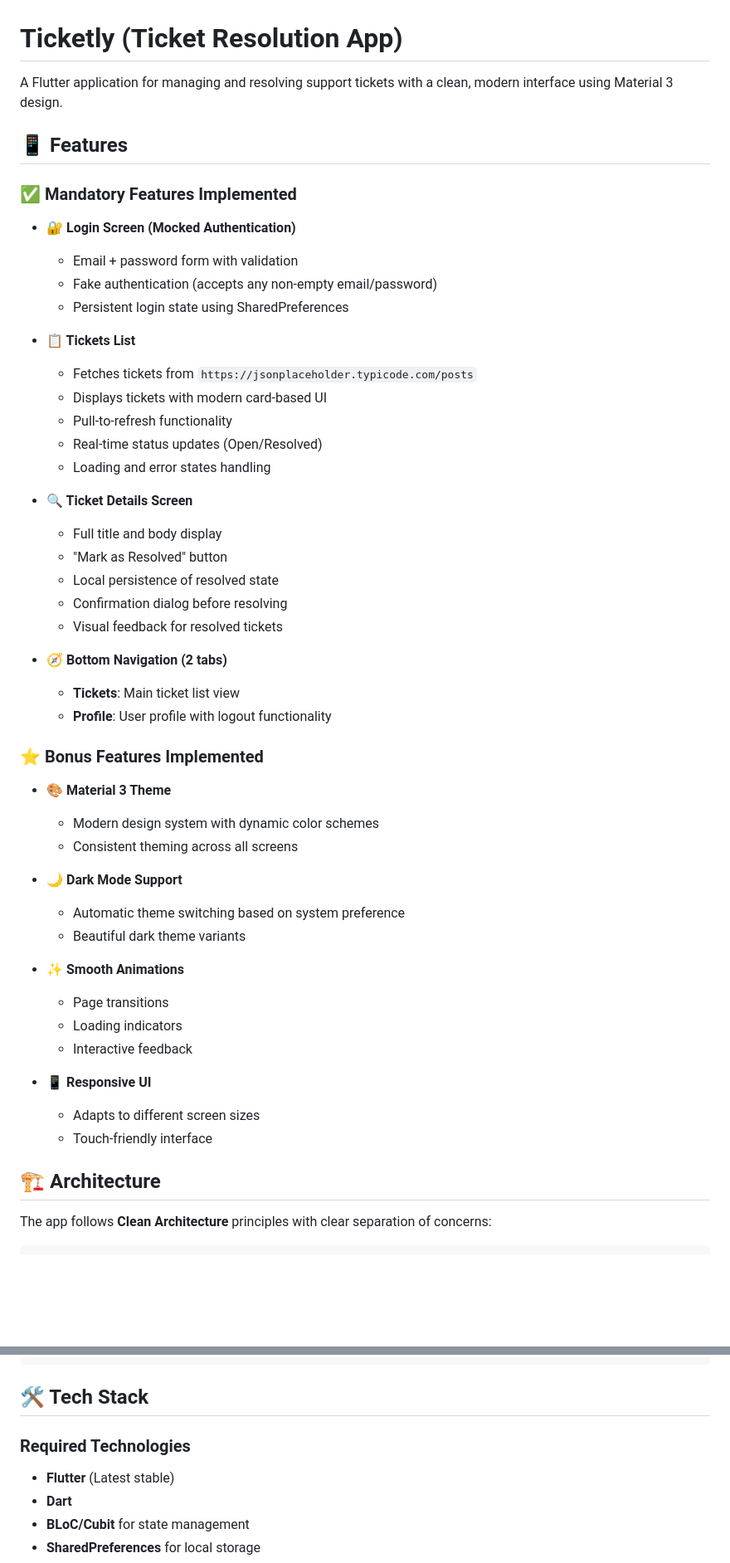
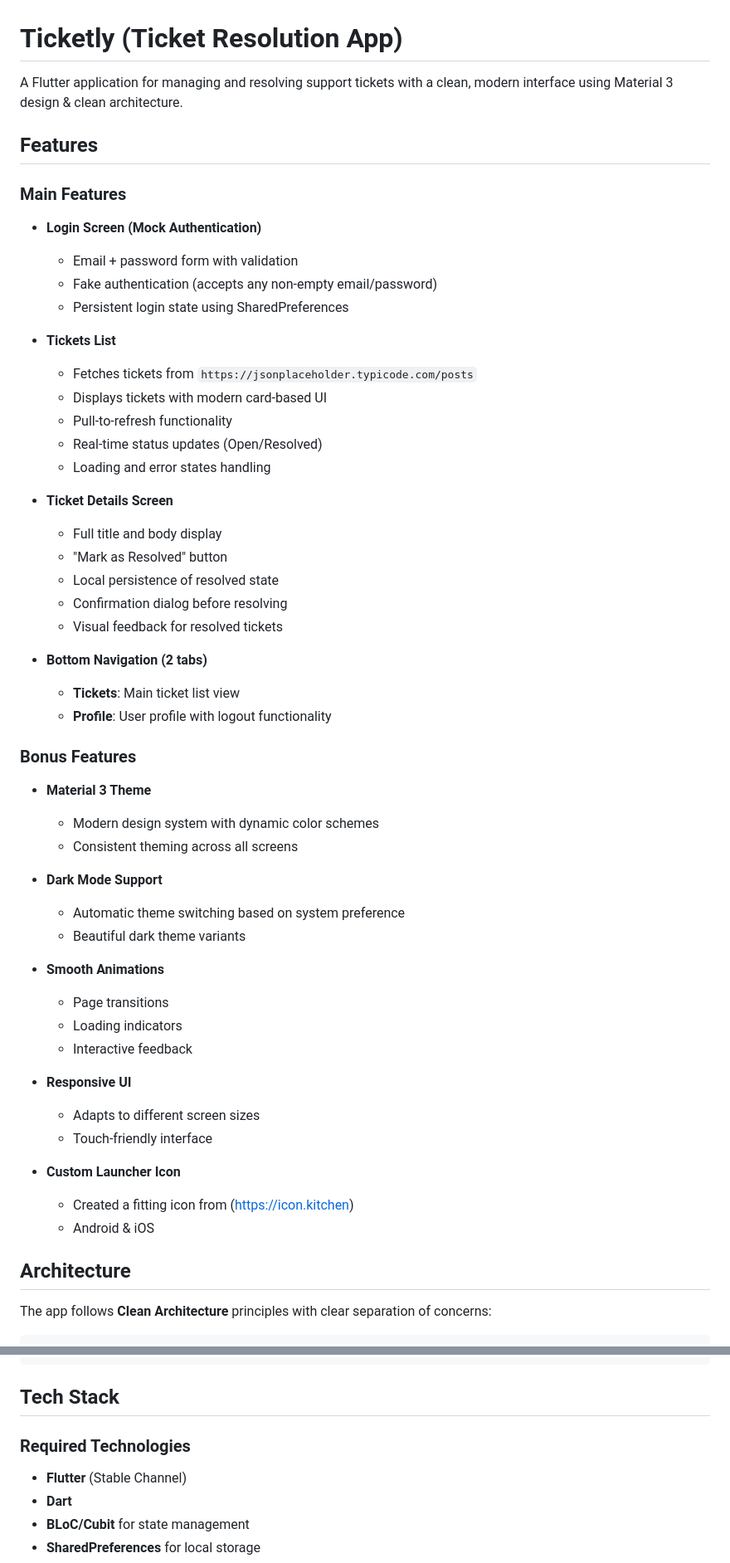
Before and after one commit to ogaroh/ticketly, a Markdown page: README.md, 2 parts joined by grey strips. Shown at 83% size. Rendered like a GitHub page; blank space fills up the shorter version.

Commit message:
Update README.md for improved clarity and consistency in features and usage instructions

````diff
--- a/README.md
+++ b/README.md
@@ -1,54 +1,58 @@
 # Ticketly (Ticket Resolution App)
 
-A Flutter application for managing and resolving support tickets with a clean, modern interface using Material 3 design.
+A Flutter application for managing and resolving support tickets with a clean, modern interface using Material 3 design & clean architecture.
 
-## 📱 Features
+## Features
 
-### ✅ Mandatory Features Implemented
+### Main Features
 
-- **🔐 Login Screen (Mocked Authentication)**
+- **Login Screen (Mock Authentication)**
   - Email + password form with validation
   - Fake authentication (accepts any non-empty email/password)
   - Persistent login state using SharedPreferences
 
-- **📋 Tickets List**
+- **Tickets List**
   - Fetches tickets from `https://jsonplaceholder.typicode.com/posts`
   - Displays tickets with modern card-based UI
   - Pull-to-refresh functionality
   - Real-time status updates (Open/Resolved)
   - Loading and error states handling
 
-- **🔍 Ticket Details Screen**
+- **Ticket Details Screen**
   - Full title and body display
   - "Mark as Resolved" button
   - Local persistence of resolved state
   - Confirmation dialog before resolving
   - Visual feedback for resolved tickets
 
-- **🧭 Bottom Navigation (2 tabs)**
+- **Bottom Navigation (2 tabs)**
   - **Tickets**: Main ticket list view
   - **Profile**: User profile with logout functionality
 
-### ⭐ Bonus Features Implemented
+### Bonus Features
 
-- **🎨 Material 3 Theme**
+- **Material 3 Theme**
   - Modern design system with dynamic color schemes
   - Consistent theming across all screens
 
-- **🌙 Dark Mode Support**
+- **Dark Mode Support**
   - Automatic theme switching based on system preference
   - Beautiful dark theme variants
 
-- **✨ Smooth Animations**
+- **Smooth Animations**
   - Page transitions
   - Loading indicators
   - Interactive feedback
 
-- **📱 Responsive UI**
+- **Responsive UI**
   - Adapts to different screen sizes
   - Touch-friendly interface
 
-## 🏗️ Architecture
+- **Custom Launcher Icon**
+  - Created a fitting icon from (https://icon.kitchen)
+  - Android & iOS
+
+## Architecture
 
 The app follows **Clean Architecture** principles with clear separation of concerns:
 
@@ -72,10 +76,10 @@ lib/
     └── widgets/         # Reusable widgets
 ```
 
-## 🛠️ Tech Stack
+## Tech Stack
 
 ### Required Technologies
-- **Flutter** (Latest stable)
+- **Flutter** (Stable Channel)
 - **Dart**
 - **BLoC/Cubit** for state management
 - **SharedPreferences** for local storage
````
Also changed, not shown: other parts of README.md (+13 -18 lines).
